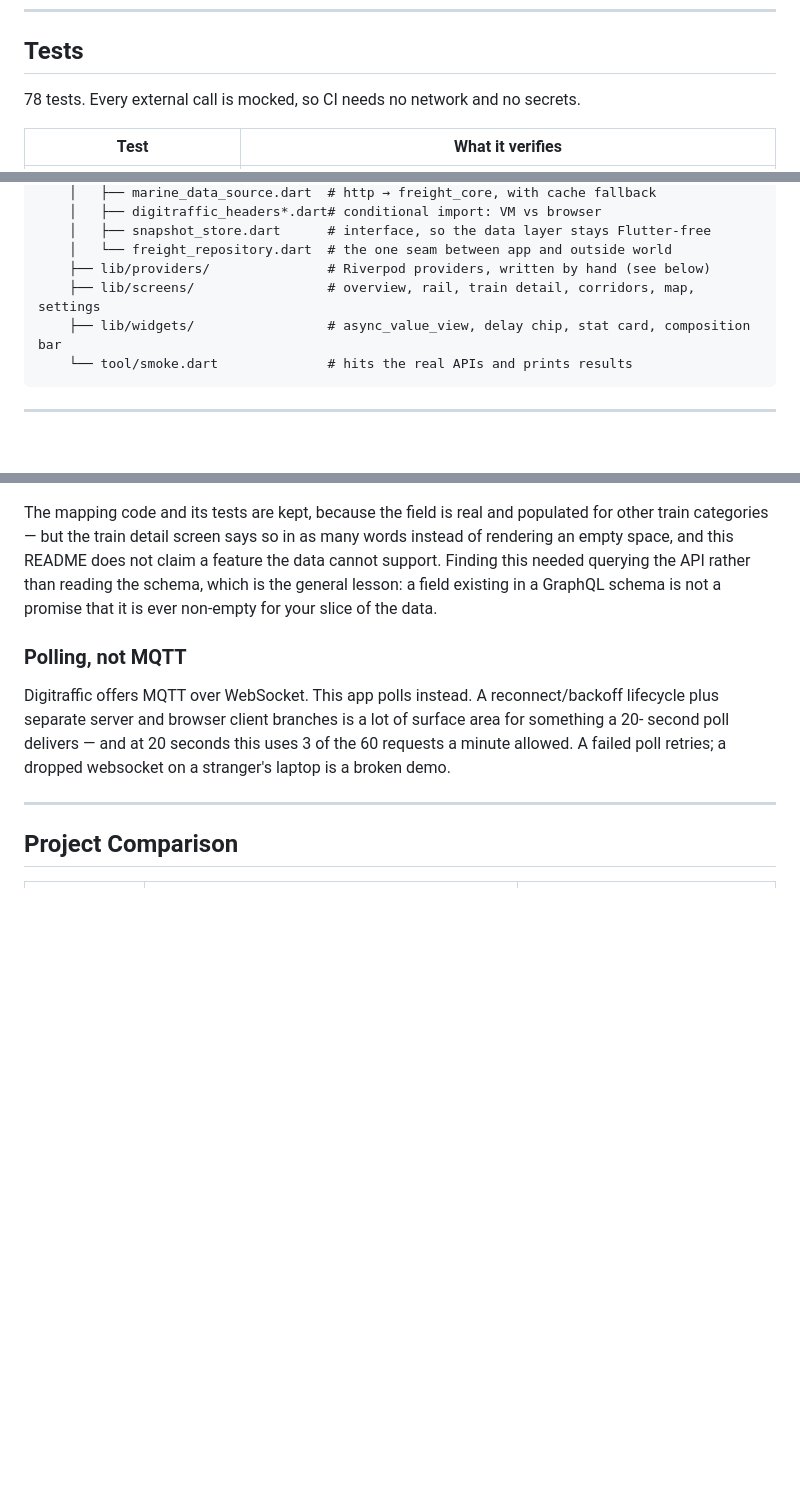
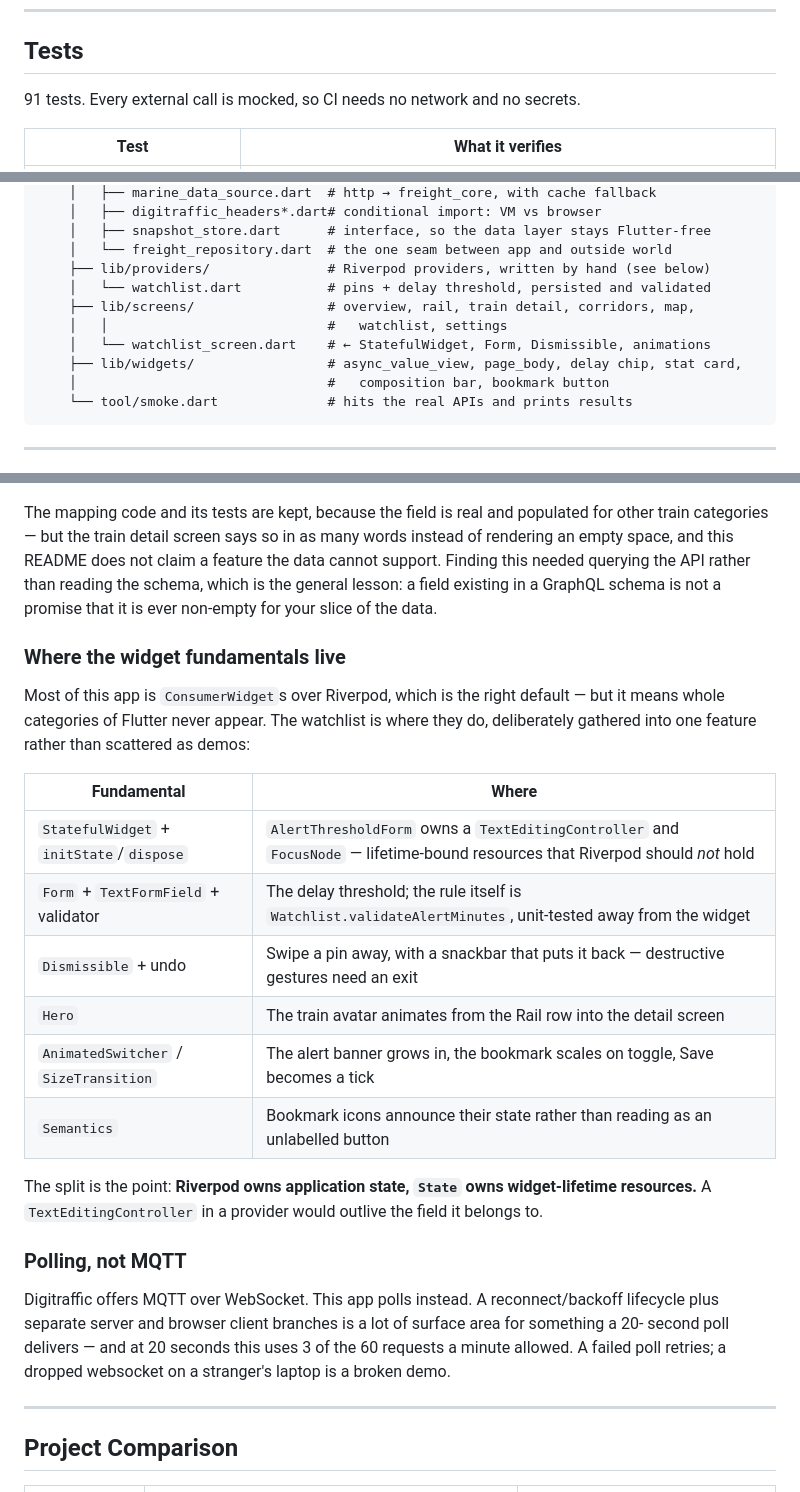
Before and after one commit to calemccammon/flutter-freight-corridor, a Markdown page: README.md, 3 parts joined by grey strips. Drawn GitHub-style; blank space fills up the shorter version.

Commit message:
add watchlist with pins, delay threshold and swipe to remove

````diff
--- a/README.md
+++ b/README.md
@@ -147,7 +149,7 @@ and both palettes come from one `ColorScheme.fromSeed`):
 
 ## Tests
 
-78 tests. Every external call is mocked, so CI needs no network and no secrets.
+91 tests. Every external call is mocked, so CI needs no network and no secrets.
 
 | Test | What it verifies |
 |---|---|
@@ -190,8 +193,12 @@ flutter-freight-corridor/
     │   ├── snapshot_store.dart      # interface, so the data layer stays Flutter-free
     │   └── freight_repository.dart  # the one seam between app and outside world
     ├── lib/providers/               # Riverpod providers, written by hand (see below)
-    ├── lib/screens/                 # overview, rail, train detail, corridors, map, settings
-    ├── lib/widgets/                 # async_value_view, delay chip, stat card, composition bar
+    │   └── watchlist.dart           # pins + delay threshold, persisted and validated
+    ├── lib/screens/                 # overview, rail, train detail, corridors, map,
+    │   │                            #   watchlist, settings
+    │   └── watchlist_screen.dart    # ← StatefulWidget, Form, Dismissible, animations
+    ├── lib/widgets/                 # async_value_view, page_body, delay chip, stat card,
+    │                                #   composition bar, bookmark button
     └── tool/smoke.dart              # hits the real APIs and prints results
 ```
 
@@ -278,6 +285,24 @@ space, and this README does not claim a feature the data cannot support. Finding
 querying the API rather than reading the schema, which is the general lesson: a field existing in
 a GraphQL schema is not a promise that it is ever non-empty for your slice of the data.
 
+### Where the widget fundamentals live
+
+Most of this app is `ConsumerWidget`s over Riverpod, which is the right default — but it means
+whole categories of Flutter never appear. The watchlist is where they do, deliberately gathered
+into one feature rather than scattered as demos:
+
+| Fundamental | Where |
+|---|---|
+| `StatefulWidget` + `initState`/`dispose` | `AlertThresholdForm` owns a `TextEditingController` and `FocusNode` — lifetime-bound resources that Riverpod should *not* hold |
+| `Form` + `TextFormField` + validator | The delay threshold; the rule itself is `Watchlist.validateAlertMinutes`, unit-tested away from the widget |
+| `Dismissible` + undo | Swipe a pin away, with a snackbar that puts it back — destructive gestures need an exit |
+| `Hero` | The train avatar animates from the Rail row into the detail screen |
+| `AnimatedSwitcher` / `SizeTransition` | The alert banner grows in, the bookmark scales on toggle, Save becomes a tick |
+| `Semantics` | Bookmark icons announce their state rather than reading as an unlabelled button |
+
+The split is the point: **Riverpod owns application state, `State` owns widget-lifetime
+resources.** A `TextEditingController` in a provider would outlive the field it belongs to.
+
 ### Polling, not MQTT
 
 Digitraffic offers MQTT over WebSocket. This app polls instead. A reconnect/backoff lifecycle
````
Also changed, not shown: other parts of README.md (+5 -2 lines), docs/android-rail-bookmarks.png (added), docs/android-watchlist-undo.png (added), docs/android-watchlist.png (added), 9 other files.
